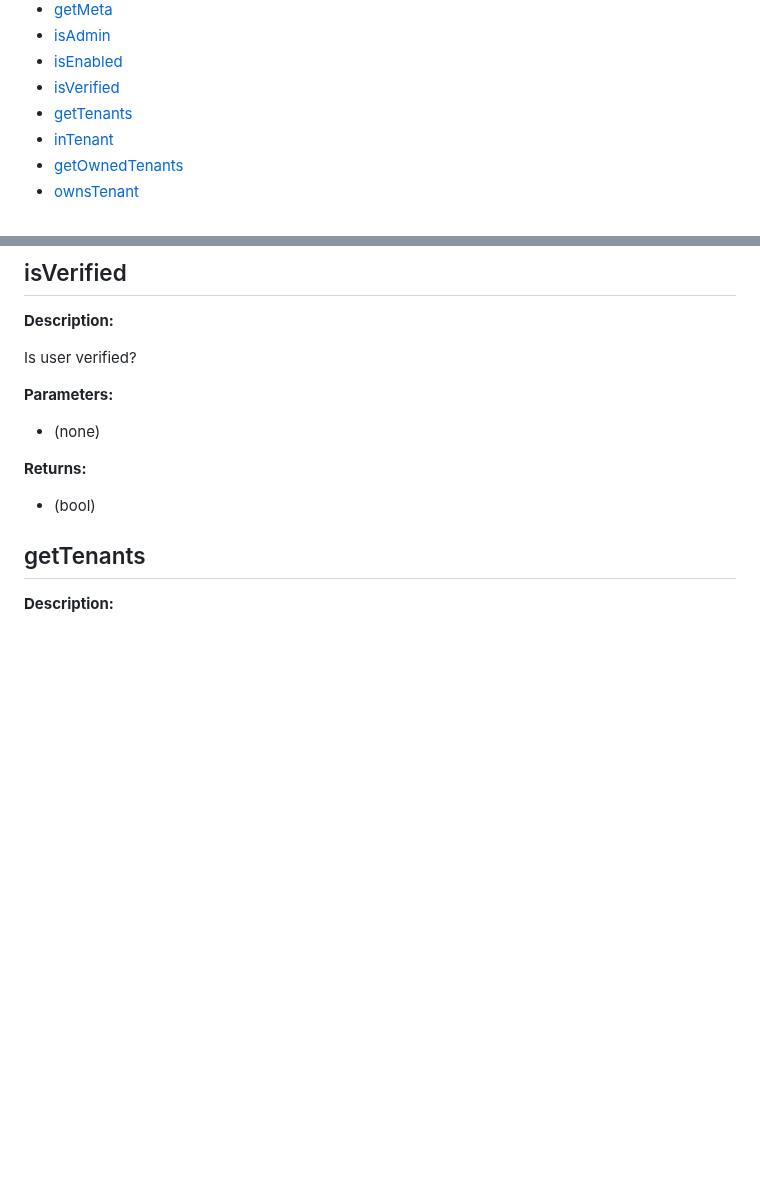
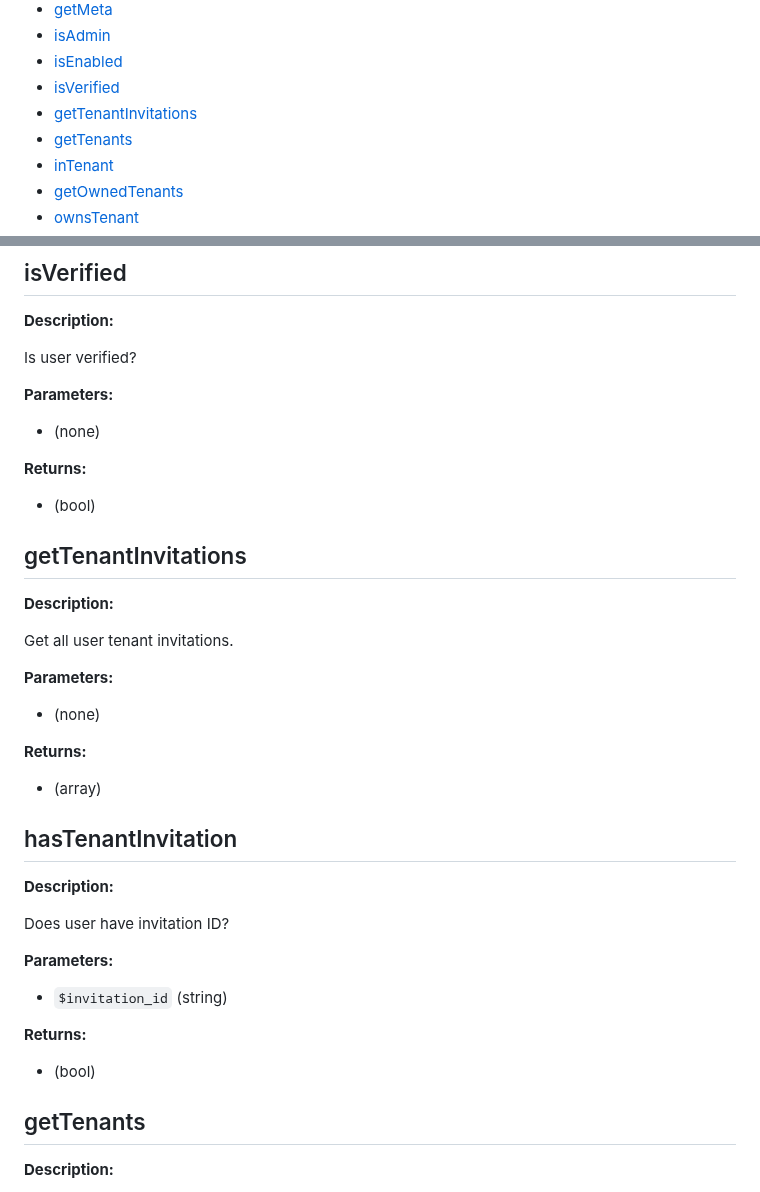
Before and after one commit to bayfrontmedia/bones-service-rbac, a Markdown page: docs/user.md, 2 parts joined by grey strips. Rendered like a GitHub page; blank space fills up the shorter version.

Commit message:
Added User methods

```diff
--- a/docs/user.md
+++ b/docs/user.md
@@ -17,6 +17,7 @@ Methods include:
 - [isAdmin](#isadmin)
 - [isEnabled](#isenabled)
 - [isVerified](#isverified)
+- [getTenantInvitations](#gettenantinvitations)
 - [getTenants](#gettenants)
 - [inTenant](#intenant)
 - [getOwnedTenants](#getownedtenants)
@@ -174,6 +175,34 @@ Is user verified?
 **Parameters:**
 
 - (none)
+
+**Returns:**
+
+- (bool)
+
+## getTenantInvitations
+
+**Description:**
+
+Get all user tenant invitations.
+
+**Parameters:**
+
+- (none)
+
+**Returns:**
+
+- (array)
+
+## hasTenantInvitation
+
+**Description:**
+
+Does user have invitation ID?
+
+**Parameters:**
+
+- `$invitation_id` (string)
 
 **Returns:**
 
```
Also changed, not shown: docs/setup.md (+1 -1 lines), docs/diagram.png (deleted), docs/diagram/bones-service-rbac v1.png (added), 2 other files.
